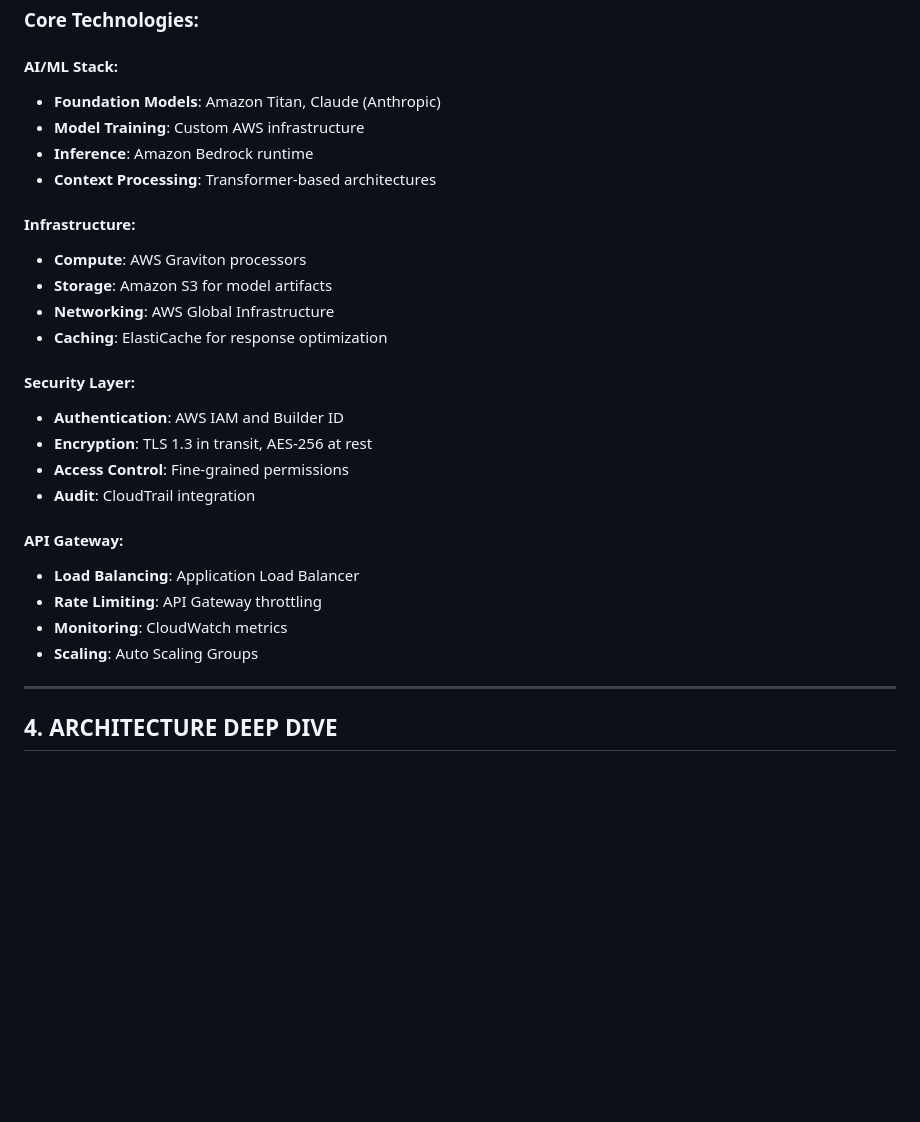
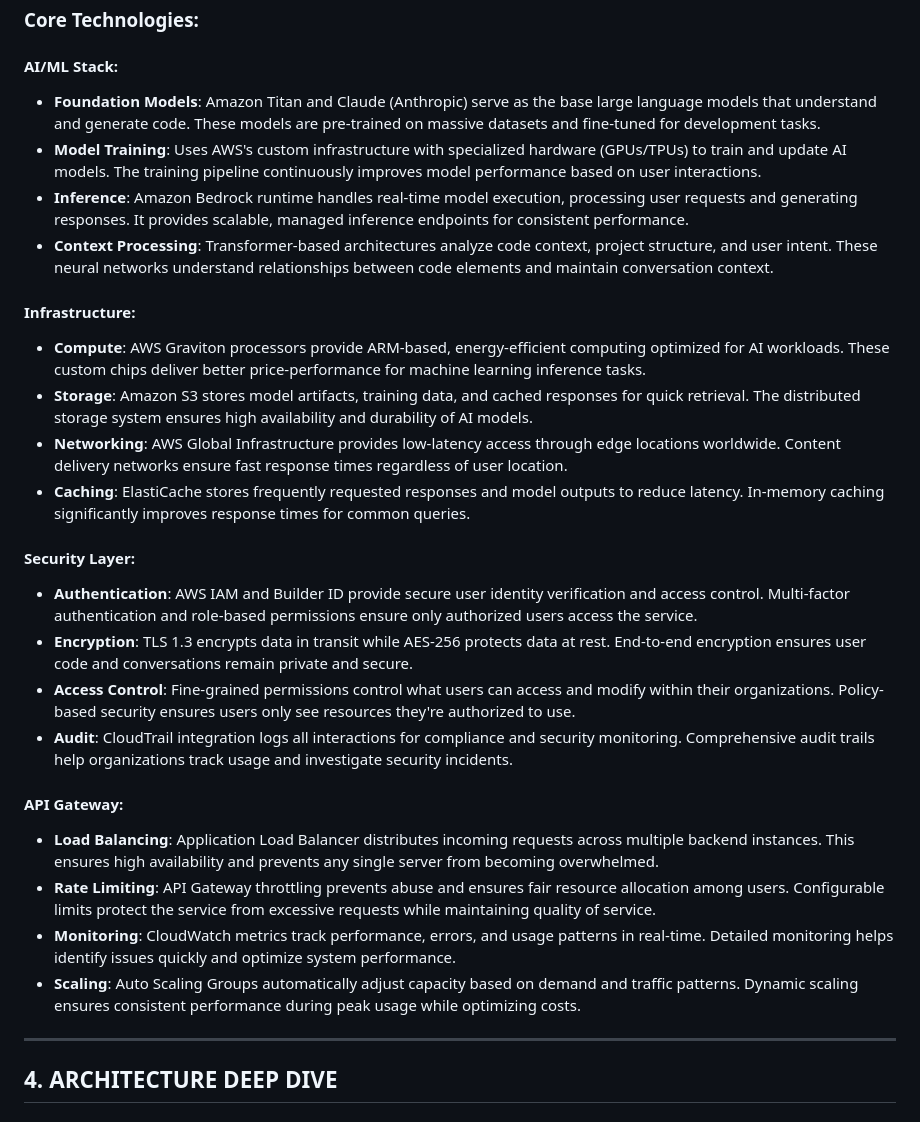
Before and after one commit to manikcloud/amazon-q-workshop-2026, a Markdown page: amazon-q-deep-dive-guide.md, the part around one of its changes. GitHub-like rendering; blank space fills up the shorter version.

Commit message:
Add detailed explanations for Core Technologies and comprehensive visual diagrams explanation

```diff
--- a/amazon-q-deep-dive-guide.md
+++ b/amazon-q-deep-dive-guide.md
@@ -59,28 +59,28 @@ sequenceDiagram
 ### **Core Technologies:**
 
 #### **AI/ML Stack:**
-- **Foundation Models**: Amazon Titan, Claude (Anthropic)
-- **Model Training**: Custom AWS infrastructure
-- **Inference**: Amazon Bedrock runtime
-- **Context Processing**: Transformer-based architectures
+- **Foundation Models**: Amazon Titan and Claude (Anthropic) serve as the base large language models that understand and generate code. These models are pre-trained on massive datasets and fine-tuned for development tasks.
+- **Model Training**: Uses AWS's custom infrastructure with specialized hardware (GPUs/TPUs) to train and update AI models. The training pipeline continuously improves model performance based on user interactions.
+- **Inference**: Amazon Bedrock runtime handles real-time model execution, processing user requests and generating responses. It provides scalable, managed inference endpoints for consistent performance.
+- **Context Processing**: Transformer-based architectures analyze code context, project structure, and user intent. These neural networks understand relationships between code elements and maintain conversation context.
 
 #### **Infrastructure:**
-- **Compute**: AWS Graviton processors
-- **Storage**: Amazon S3 for model artifacts
-- **Networking**: AWS Global Infrastructure
-- **Caching**: ElastiCache for response optimization
+- **Compute**: AWS Graviton processors provide ARM-based, energy-efficient computing optimized for AI workloads. These custom chips deliver better price-performance for machine learning inference tasks.
+- **Storage**: Amazon S3 stores model artifacts, training data, and cached responses for quick retrieval. The distributed storage system ensures high availability and durability of AI models.
+- **Networking**: AWS Global Infrastructure provides low-latency access through edge locations worldwide. Content delivery networks ensure fast response times regardless of user location.
+- **Caching**: ElastiCache stores frequently requested responses and model outputs to reduce latency. In-memory caching significantly improves response times for common queries.
 
 #### **Security Layer:**
-- **Authentication**: AWS IAM and Builder ID
-- **Encryption**: TLS 1.3 in transit, AES-256 at rest
-- **Access Control**: Fine-grained permissions
-- **Audit**: CloudTrail integration
+- **Authentication**: AWS IAM and Builder ID provide secure user identity verification and access control. Multi-factor authentication and role-based permissions ensure only authorized users access the service.
+- **Encryption**: TLS 1.3 encrypts data in transit while AES-256 protects data at rest. End-to-end encryption ensures user code and conversations remain private and secure.
+- **Access Control**: Fine-grained permissions control what users can access and modify within their organizations. Policy-based security ensures users only see resources they're authorized to use.
+- **Audit**: CloudTrail integration logs all interactions for compliance and security monitoring. Comprehensive audit trails help organizations track usage and investigate security incidents.
 
 #### **API Gateway:**
-- **Load Balancing**: Application Load Balancer
-- **Rate Limiting**: API Gateway throttling
-- **Monitoring**: CloudWatch metrics
-- **Scaling**: Auto Scaling Groups
+- **Load Balancing**: Application Load Balancer distributes incoming requests across multiple backend instances. This ensures high availability and prevents any single server from becoming overwhelmed.
+- **Rate Limiting**: API Gateway throttling prevents abuse and ensures fair resource allocation among users. Configurable limits protect the service from excessive requests while maintaining quality of service.
+- **Monitoring**: CloudWatch metrics track performance, errors, and usage patterns in real-time. Detailed monitoring helps identify issues quickly and optimize system performance.
+- **Scaling**: Auto Scaling Groups automatically adjust capacity based on demand and traffic patterns. Dynamic scaling ensures consistent performance during peak usage while optimizing costs.
 
 ---
 
```
Also changed, not shown: other parts of amazon-q-deep-dive-guide.md (+19 -0 lines).
